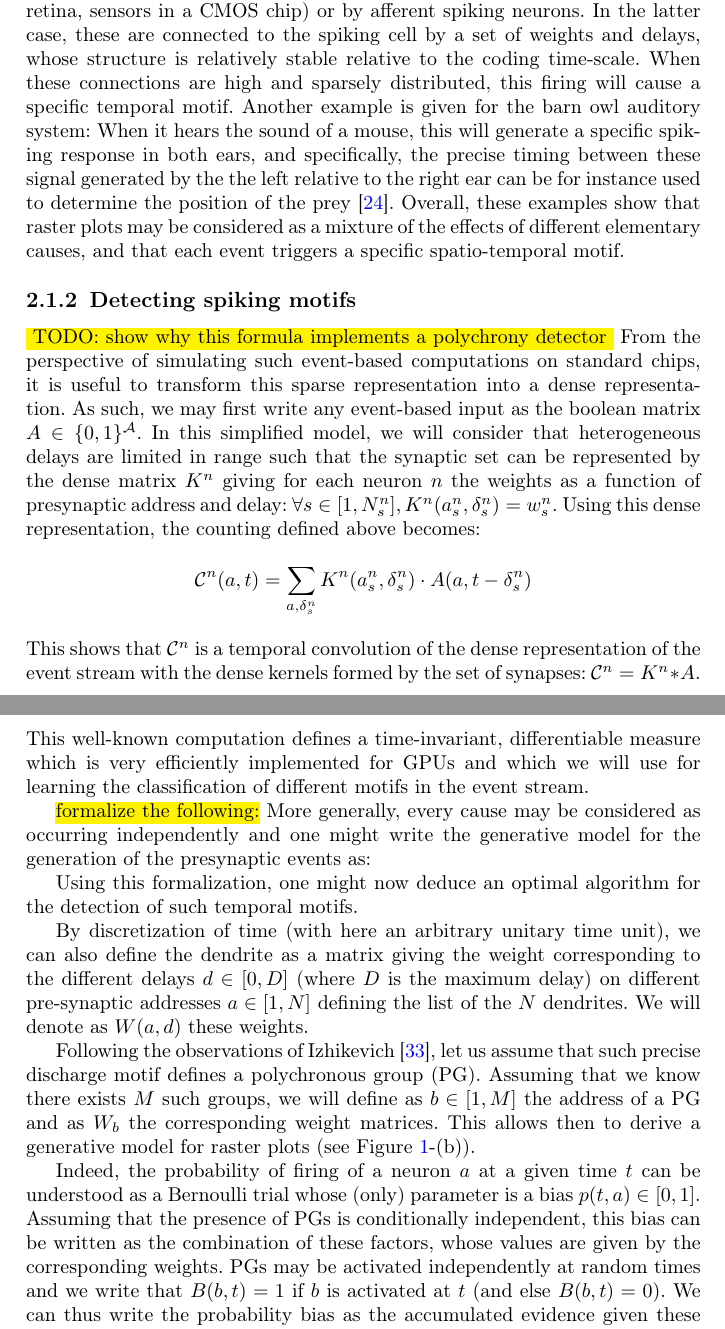
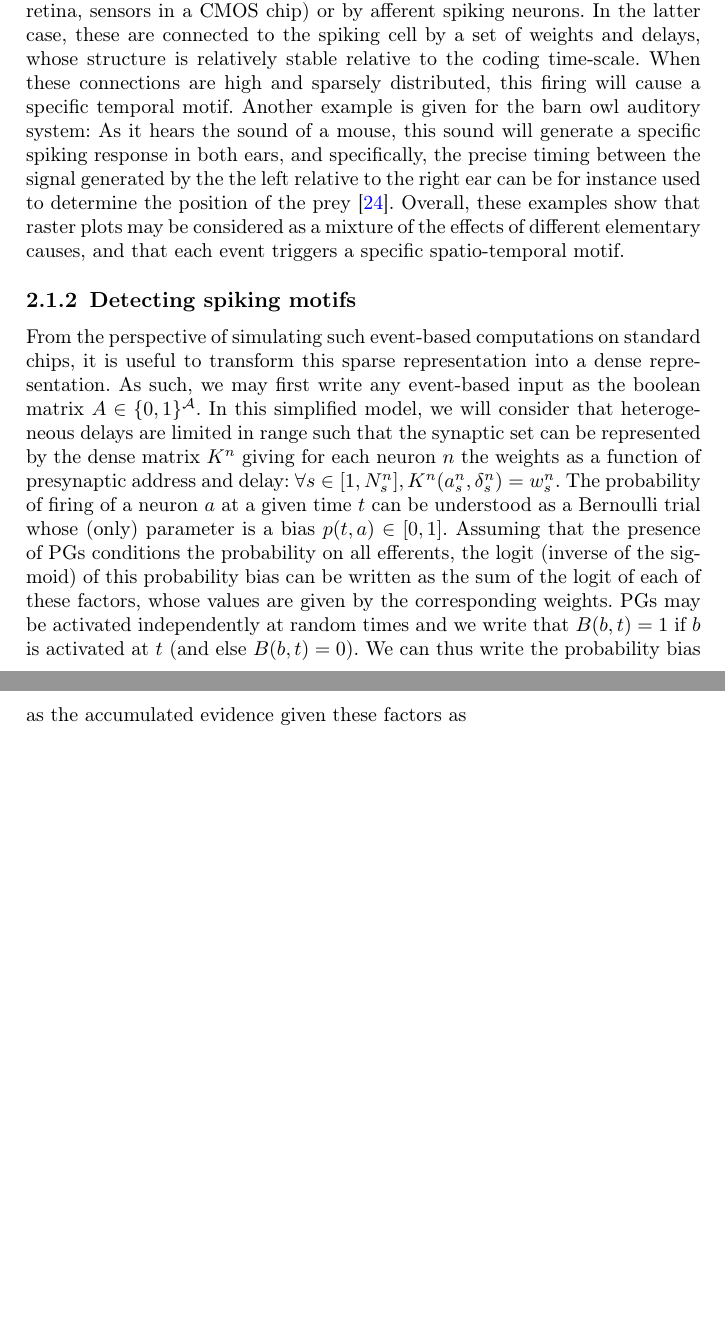
Before and after one commit to SpikeAI/2023_GrimaldiPerrinet_HeterogeneousDelaySNN, a LaTeX paper (Grimaldi-etal-BiolCybernetics.tex): two parts of pages 8 and 9 of 28 before the commit and two parts of pages 8 and 9 of 27 after it, joined at a grey line, cut so that both start at the same text, the shorter picture padded with empty space. Compiled offline with pdfLaTeX.

Commit message:
clean-up pass

```diff
--- a/Grimaldi-etal-BiolCybernetics.tex
+++ b/Grimaldi-etal-BiolCybernetics.tex
@@ -49,7 +49,7 @@ Learning heterogeneous delays of spiking neurons for motion detection
 \newcommand{\Country}{France}%
 \newcommand{\WebsiteLP}{https://laurentperrinet.github.io}%
 \newcommand{\Abstract}{
-The response of a biological neuron depends on the precise timing of afferent spikes. This temporal aspect of the neuronal code is essential in understanding information processing in neurobiology and applies particularly well to the output of neuromorphic hardware such as event-based cameras. However, most artificial neuronal models do not take advantage of this minute temporal dimension. Inspired by this neuroscientific observation, we develop a model for the efficient detection of temporal spiking motifs based on a layer of neurons with heterogeneous delays. Indeed, the variety of synaptic delays on the dendritic tree allows to synchronize synaptic inputs as they reach the basal dendritic tree. We show this can be formalized as a time-invariant logistic regression which can be trained using labeled data. We apply this model to solve the specific computer vision problem of motion detection, and demonstrate its application to synthetic naturalistic videos transformed into event streams similar to the output of event-based cameras. In particular, we quantify how its accuracy can vary with the total computational load. This end-to-end event-driven computational brick could help improve the performance of future Spiking Neural Network (SNN) algorithms and their prospective use in neuromorphic chips.
+The response of a biological neuron depends on the precise timing of afferent spikes. This temporal aspect of the neuronal code is essential in understanding information processing in neurobiology and applies particularly well to the output of neuromorphic hardware such as event-based cameras. However, most artificial neuronal models do not take advantage of this minute temporal dimension. Inspired by this neuroscientific observation, we develop a model for the efficient detection of temporal spiking motifs based on a layer of neurons with heterogeneous delays. Indeed, the variety of synaptic delays on the dendritic tree allows to synchronize synaptic inputs as they reach the basal dendritic tree. We show this can be formalized as a time-invariant logistic regression which can be trained using labeled data. We apply this model to solve the specific computer vision problem of motion detection, and demonstrate its application to synthetic naturalistic videos transformed into event streams similar to the output of event-based cameras. In particular, we quantify how the accuracy of the model can vary with the total computational load. This end-to-end event-driven computational brick could help improve the performance of future Spiking Neural Network (SNN) algorithms and their prospective use in neuromorphic chips.
 }
 \newcommand{\Keywords}{time code, event-based computations, spiking neural networks, motion detection, efficient coding, logistic regression
 }
@@ -239,7 +239,8 @@ A CC-BY public copyright license has been applied by the authors to the present
 \usepackage{color}
 
 %\DeclareRobustCommand
-\newcommand{\note}[1]{{\sethlcolor{yellow}\hl{#1}}}
+%\newcommand{\note}[1]{{\sethlcolor{yellow}\hl{#1}}}
+\newcommand{\note}[1]{}
 %\newcommand{\noteLP}[1]{\todo[author=\textbf{Laurent}, inline]{#1}}
 %\newcommand{\modif}[1]{\todo[author=\textbf{Proposition}, inline]{#1}}
 
@@ -341,38 +342,14 @@ $\{ (\presynaddr_\arank =
 \}$. \note{formaliser le multiplexage}
 When post-synaptic neurons are activated on their soma by this discharge motif the discharge probability will increase, notably when these spikes converge on the soma in a synchronous manner.
 
-Taking the argument the other way around, one may form a generative model for generic raster plots. Indeed, any spike in the presynaptic address space is generated by sensory neurons (for instance photoreceptors in the retina, sensors in a CMOS chip) or by afferent spiking neurons. In the latter case, these are connected to the spiking cell by a set of weights and delays, whose structure is relatively stable relative to the coding time-scale. When these connections are high and sparsely distributed, this firing will cause a specific temporal motif. Another example is given for the barn owl auditory system: When it hears the sound of a mouse, this will generate a specific spiking response in both ears, and specifically, the precise timing between these signal generated by the the left relative to the right ear can be for instance used to determine the position of the prey~\citep{goodman_spike-timing-based_2010}. Overall, these examples show that raster plots may be considered as a mixture of the effects of different elementary causes, and that each event triggers a specific spatio-temporal motif.
+Taking the argument the other way around, one may form a generative model for generic raster plots. Indeed, any spike in the presynaptic address space is generated by sensory neurons (for instance photoreceptors in the retina, sensors in a CMOS chip) or by afferent spiking neurons. In the latter case, these are connected to the spiking cell by a set of weights and delays, whose structure is relatively stable relative to the coding time-scale. When these connections are high and sparsely distributed, this firing will cause a specific temporal motif. Another example is given for the barn owl auditory system: As it hears the sound of a mouse, this sound will generate a specific spiking response in both ears, and specifically, the precise timing between the signal generated by the the left relative to the right ear can be for instance used to determine the position of the prey~\citep{goodman_spike-timing-based_2010}. Overall, these examples show that raster plots may be considered as a mixture of the effects of different elementary causes, and that each event triggers a specific spatio-temporal motif.
 %
 \subsubsection{Detecting spiking motifs}
 %: Detection model
 
 \note{ TODO: show why this formula implements a polychrony detector }
 From the perspective of simulating such event-based computations on standard chips, it is useful to transform this sparse representation into a dense representation. As such, we may first write any event-based input as the boolean matrix $A \in \{0, 1 \}^\presynaddrspace$. In this simplified model, we will consider that heterogeneous delays are limited in range such that the synaptic set can be represented by the dense matrix $\kernel^\postsynaddr$ giving for each neuron $\postsynaddr$ the weights as a function of presynaptic address and delay: $\forall {\ranksyn \in [1,\Nsyn^\postsynaddr]}, \kernel^\postsynaddr(\presynaddr_\ranksyn^\postsynaddr, \synapticdelay_\ranksyn^\postsynaddr) = \synapticweight_\ranksyn^\postsynaddr$.
-Using this dense representation, the counting defined above becomes:
-\begin{equation*}
-\mathcal{C}^\postsynaddr(a,t)
-= \sum_{\presynaddr, \synapticdelay_\ranksyn^\postsynaddr} \kernel^\postsynaddr(\presynaddr_\ranksyn^\postsynaddr, \synapticdelay_\ranksyn^\postsynaddr) \cdot A(\presynaddr, \timev-\synapticdelay_\ranksyn^\postsynaddr)
-\end{equation*}
-%
-This shows that $\mathcal{C}^\postsynaddr$ is a temporal convolution of the dense representation of the event stream with the dense kernels formed by the set of synapses:  $\mathcal{C}^\postsynaddr = \kernel^\postsynaddr \ast A$.
-This well-known computation defines a time-invariant, differentiable measure which is very efficiently implemented for GPUs and which we will use for learning the classification of different motifs in the event stream.
-%
-
-\note{formalize the following:}
-More generally, every cause may be considered as occurring independently and one might write the generative model for the generation of the presynaptic events as:
-
-
-Using this formalization, one might now deduce an optimal algorithm for the detection of such temporal motifs.
-
-
-By discretization of time (with here an arbitrary unitary time unit), we can also define the dendrite as a matrix giving the weight corresponding to the different delays $d \in [0, D]$ (where $D$ is the maximum delay) on different pre-synaptic addresses $a \in [1, N]$ defining the list of the $N$ dendrites. We will denote as $W(a, d)$ these weights.
-
-
-Following the observations of~\citet{izhikevich_polychronization_2006}, let us assume that such precise discharge motif defines a polychronous group (PG). Assuming that we know there exists $M$ such groups, we will define as $b \in [1, M]$ the address of a PG and as $W_b$ the corresponding weight matrices. This allows then to derive a generative model for raster plots (see Figure~\ref{fig:model}-(b)).
-
-
-
-Indeed, the probability of firing of a neuron $a$ at a given time $t$ can be understood as a Bernoulli trial whose (only) parameter is a bias $p(t, a) \in [0, 1]$. Assuming that the presence of PGs is conditionally independent, this bias can be written as the combination of these factors, whose values are given by the corresponding weights. PGs may be activated independently at random times and  we write that $B(b, t)=1$ if $b$ is activated at $t$ (and else $B(b, t)=0$). We can thus write the probability bias as the accumulated evidence given these factors as
+The probability of firing of a neuron $a$ at a given time $t$ can be understood as a Bernoulli trial whose (only) parameter is a bias $p(t, a) \in [0, 1]$. Assuming that the presence of PGs conditions the probability on all efferents, the logit (inverse of the sigmoid) of this probability bias can be written as the sum of the logit of each of these factors, whose values are given by the corresponding weights. PGs may be activated independently at random times and  we write that $B(b, t)=1$ if $b$ is activated at $t$ (and else $B(b, t)=0$). We can thus write the probability bias as the accumulated evidence given these factors as
 \begin{equation*}
 p(t, a) = \sigma\big(W_0 + \sum_{b, t} B(b, t) \cdot W_b(a, t-d) \big)
 \end{equation*}
```
Also changed, not shown: Grimaldi-etal-BiolCybernetics.tex (57 more changed lines).
